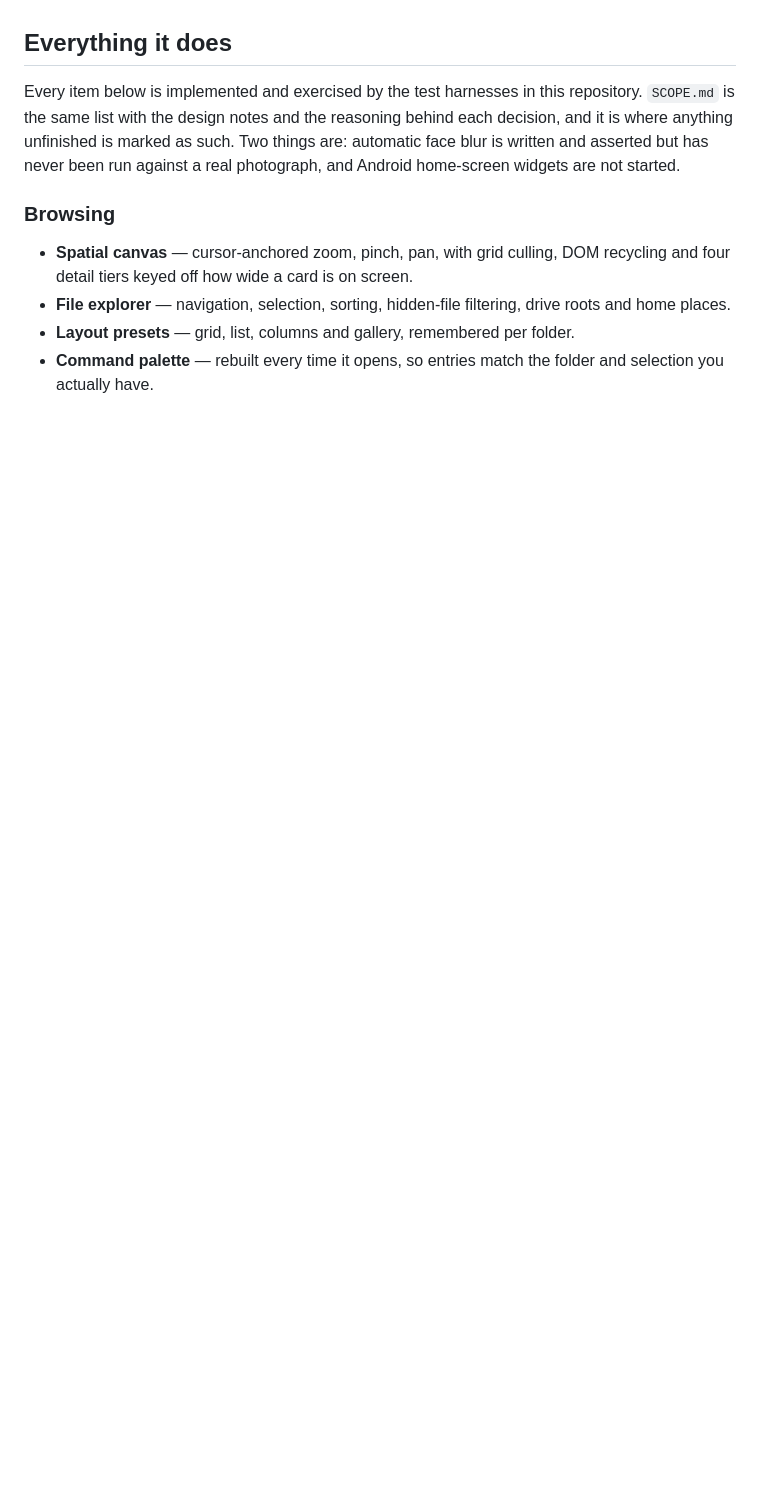
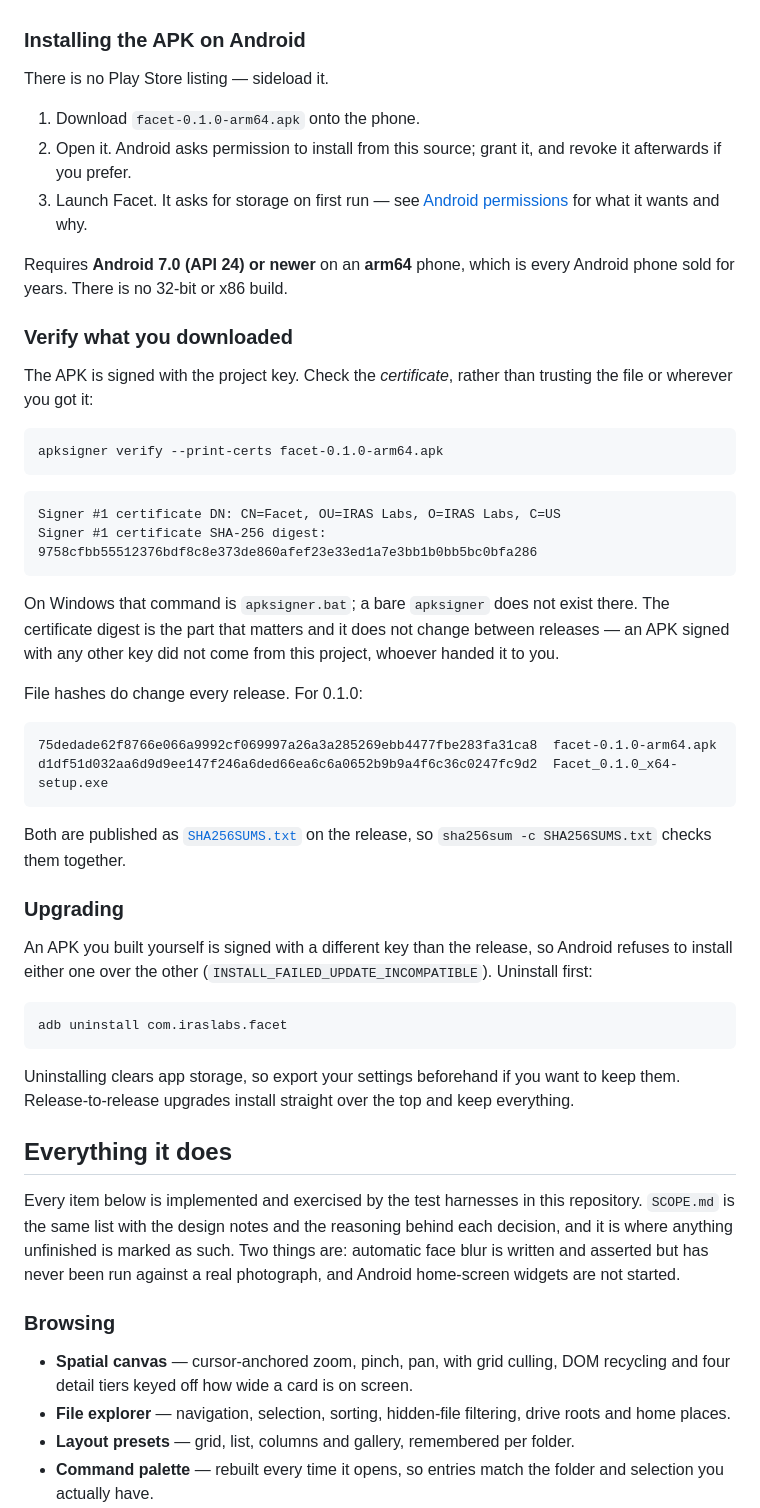
Before and after one commit to IRAS-LABS/facet, a Markdown page: README.md, the part around one of its changes. Drawn GitHub-style; blank space fills up the shorter version.

Commit message:
README: document the APK the way a stranger has to receive it
Wave (the other IRAS Labs Android release) documents four things Facet did
not, and all four are things someone holding an unknown APK actually needs.

- Sideload steps, and the arm64 / Android 7.0 floor stated where a person
  downloading is looking, not buried in the build section.
- Certificate verification. The release SHA-256 is only good for one file;
  the signing certificate's digest is the durable trust anchor and it is the
  thing to check before installing an APK from anywhere.
- The upgrade trap. A self-built APK and the release are signed with
  different keys, so Android refuses either over the other and the fix costs
  the user their app storage. Better to read that before installing than
  after.
- A permissions table that explains MANAGE_EXTERNAL_STORAGE instead of
  hoping nobody notices it. All-files access is the broadest storage
  permission Android has; an app asking for it owes an explanation and a
  statement of what still works if you refuse. Verified against
  MediaBridge.access(): the photo, album and audio tabs run off the media
  permissions alone, so refusing it costs the files tab and nothing else.

INTERNET gets the same treatment, since it looks wrong in an app that claims
to be offline. Grepping the shipped Rust, Kotlin and TypeScript for a URL
turns up loopback, two XML namespace URIs and documentation links in
comments -- no remote endpoint.

Co-Authored-By: Claude Opus 5 (1M context) <noreply@anthropic.com>

````diff
--- a/README.md
+++ b/README.md
@@ -42,4 +41,62 @@ Checksums are on the [release](https://github.com/IRAS-LABS/facet/releases/lates
 Prefer to build it yourself? See [Build from source](#build-from-source).
+
+### Installing the APK on Android
+
+There is no Play Store listing — sideload it.
+
+1. Download `facet-0.1.0-arm64.apk` onto the phone.
+2. Open it. Android asks permission to install from this source; grant it, and
+   revoke it afterwards if you prefer.
+3. Launch Facet. It asks for storage on first run — see
+   [Android permissions](#android-permissions-and-why) for what it wants and
+   why.
+
+Requires **Android 7.0 (API 24) or newer** on an **arm64** phone, which is
+every Android phone sold for years. There is no 32-bit or x86 build.
+
+### Verify what you downloaded
+
+The APK is signed with the project key. Check the *certificate*, rather than
+trusting the file or wherever you got it:
+
+```
+apksigner verify --print-certs facet-0.1.0-arm64.apk
+```
+
+```
+Signer #1 certificate DN: CN=Facet, OU=IRAS Labs, O=IRAS Labs, C=US
+Signer #1 certificate SHA-256 digest: 9758cfbb55512376bdf8c8e373de860afef23e33ed1a7e3bb1b0bb5bc0bfa286
+```
+
+On Windows that command is `apksigner.bat`; a bare `apksigner` does not exist
+there. The certificate digest is the part that matters and it does not change
+between releases — an APK signed with any other key did not come from this
+project, whoever handed it to you.
+
+File hashes do change every release. For 0.1.0:
+
+```
+75dedade62f8766e066a9992cf069997a26a3a285269ebb4477fbe283fa31ca8  facet-0.1.0-arm64.apk
+d1df51d032aa6d9d9ee147f246a6ded66ea6c6a0652b9b9a4f6c36c0247fc9d2  Facet_0.1.0_x64-setup.exe
+```
+
+Both are published as
+[`SHA256SUMS.txt`](https://github.com/IRAS-LABS/facet/releases/latest/download/SHA256SUMS.txt)
+on the release, so `sha256sum -c SHA256SUMS.txt` checks them together.
+
+### Upgrading
+
+An APK you built yourself is signed with a different key than the release, so
+Android refuses to install either one over the other
+(`INSTALL_FAILED_UPDATE_INCOMPATIBLE`). Uninstall first:
+
+```
+adb uninstall com.iraslabs.facet
+```
+
+Uninstalling clears app storage, so export your settings beforehand if you want
+to keep them. Release-to-release upgrades install straight over the top and
+keep everything.
 
 ## Everything it does
 
````
Also changed, not shown: other parts of README.md (+25 -1 lines).
